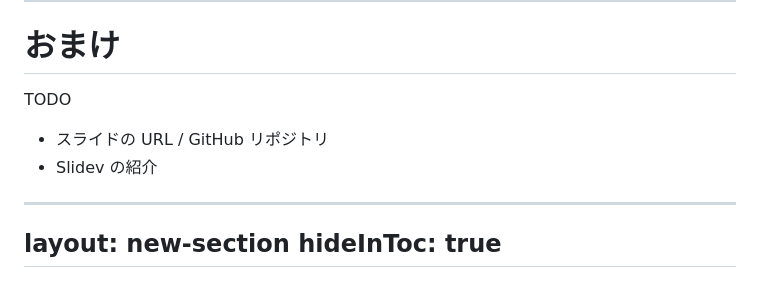
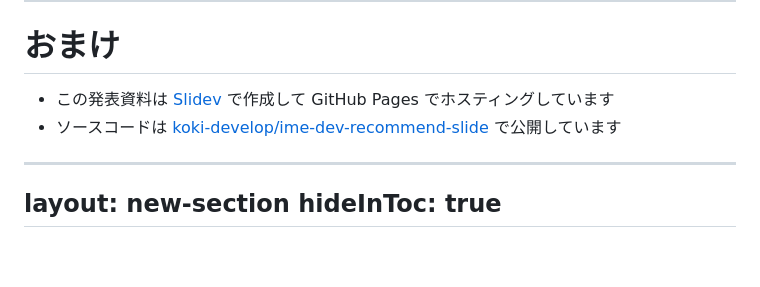
Before and after one commit to koki-develop/ime-dev-recommend-slide, a Markdown page: slides.md, the part around the change. Drawn GitHub-style; blank space fills up the shorter version.

Commit message:
Update slide

```diff
--- a/slides.md
+++ b/slides.md
@@ -288,10 +288,8 @@ class: flex flex-col items-center justify-center
 
 # おまけ
 
-TODO
-
-- スライドの URL / GitHub リポジトリ
-- Slidev の紹介
+- この発表資料は [Slidev](https://sli.dev/) で作成して GitHub Pages でホスティングしています
+- ソースコードは [koki-develop/ime-dev-recommend-slide](https://github.com/koki-develop/ime-dev-recommend-slide) で公開しています
 
 ---
 layout: new-section
```
